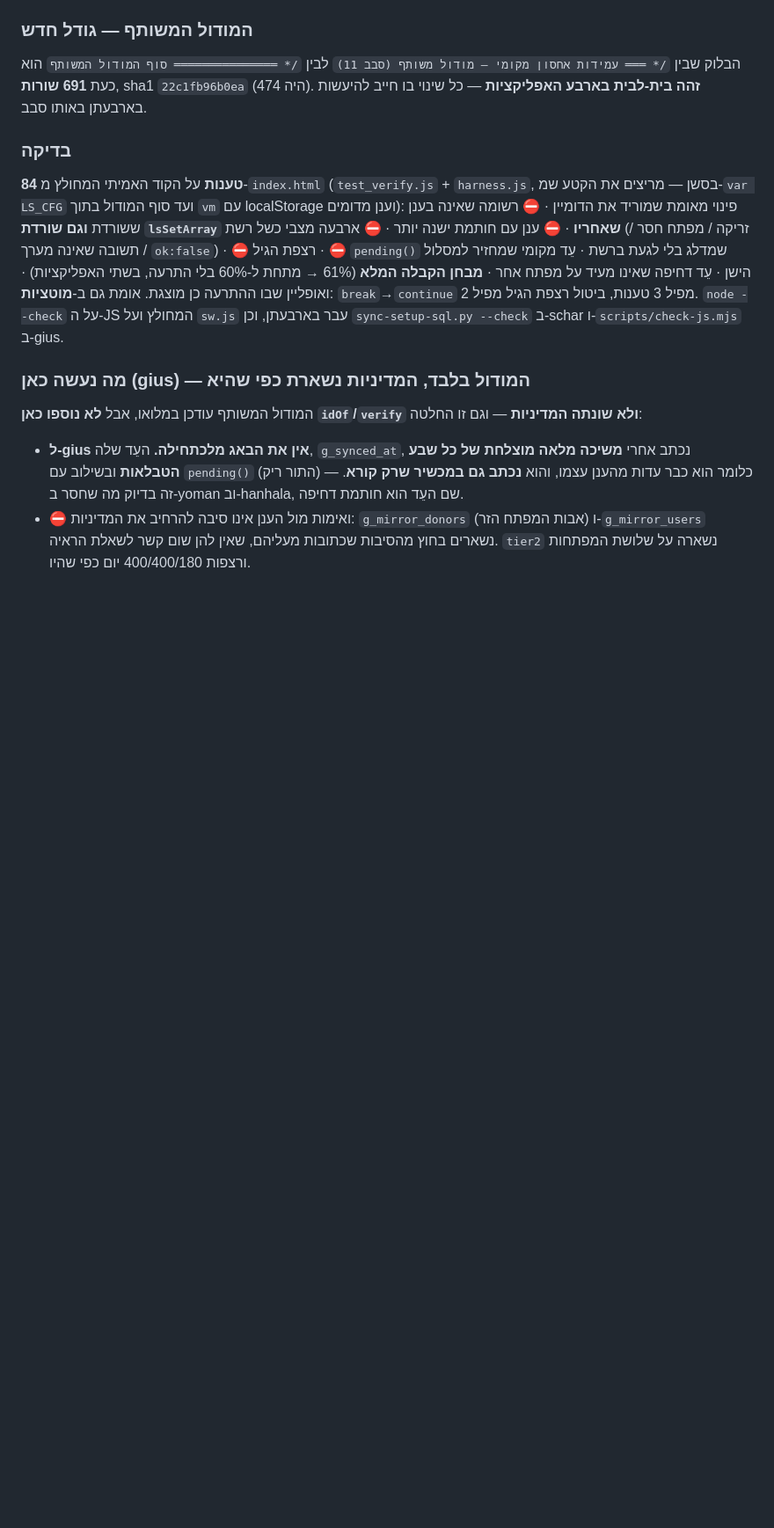
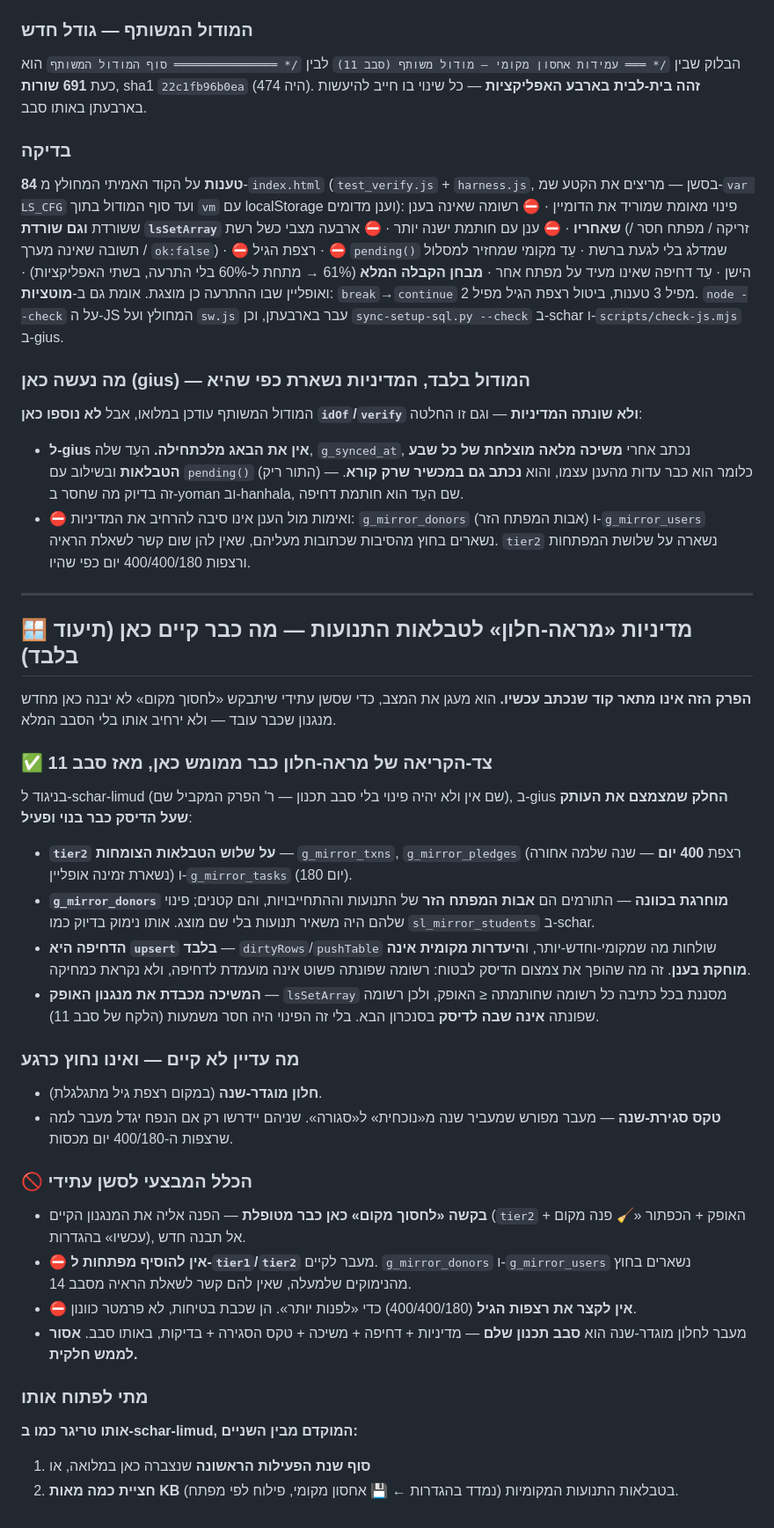
Before and after one commit to ygtotlrl-lab/gius, a Markdown page: CLAUDE.md, the part around the change. Shown at 88% size. Rendered like a GitHub page; blank space fills up the shorter version.

Commit message:
תיעוד: מה שכבר קיים כאן ממדיניות «מראה-חלון»
תיעוד בלבד — אין שינוי קוד, sw.js או גרסאות.

מעגן שצד-הקריאה של מראה-חלון כבר ממומש כאן מאז סבב 11, בניגוד
ל-schar-limud: tier2 על תנועות/התחייבויות/משימות עם רצפת 400 יום על
הכסף, תורמים מוחרגים כאבות מפתח זר, דחיפת upsert-בלבד (היעדרות מקומית
אינה מוחקת בענן), ומשיכה שמכבדת את האופק כך שרשומה שפונתה אינה שבה.

מה שלא קיים ואינו נחוץ כעת: חלון מוגדר-שנה וטקס סגירת-שנה. סשן שיתבקש
לחסוך מקום יופנה למנגנון הקיים ולא יבנה חדש; אין להוסיף מפתחות ואין
לקצר רצפות גיל. מעבר לחלון מוגדר-שנה הוא סבב תכנון שלם. אותו טריגר
כמו בשכר לימוד.

Co-Authored-By: Claude Opus 5 <noreply@anthropic.com>
Claude-Session: https://claude.ai/code/session_01M7j7JJGEQxAAgaiBJBEyrb

```diff
--- a/CLAUDE.md
+++ b/CLAUDE.md
@@ -908,3 +908,50 @@ schar **v19** · gius **gius-v6**.
   (אבות המפתח הזר) ו-`g_mirror_users` נשארים בחוץ מהסיבות שכתובות מעליהם,
   שאין להן שום קשר לשאלת הראיה. `tier2` נשארה על שלושת המפתחות ורצפות
   400/400/180 יום כפי שהיו.
+
+
+---
+
+## 🪟 מדיניות «מראה-חלון» לטבלאות התנועות — מה כבר קיים כאן (תיעוד בלבד)
+**הפרק הזה אינו מתאר קוד שנכתב עכשיו.** הוא מעגן את המצב, כדי שסשן עתידי
+שיתבקש «לחסוך מקום» לא יבנה כאן מחדש מנגנון שכבר עובד — ולא ירחיב אותו
+בלי הסבב המלא.
+
+### ✅ צד-הקריאה של מראה-חלון כבר ממומש כאן, מאז סבב 11
+בניגוד ל-schar-limud (שם אין ולא יהיה פינוי בלי סבב תכנון — ר' הפרק
+המקביל שם), ב-gius **החלק שמצמצם את העותק שעל הדיסק כבר בנוי ופעיל**:
+- **`tier2` על שלוש הטבלאות הצומחות** — `g_mirror_txns`,
+  `g_mirror_pledges` (רצפת **400 יום** — שנה שלמה אחורה נשארת זמינה
+  אופליין) ו-`g_mirror_tasks` (180 יום).
+- **`g_mirror_donors` מוחרגת בכוונה** — התורמים הם **אבות המפתח הזר** של
+  התנועות וההתחייבויות, והם קטנים; פינוי שלהם היה משאיר תנועות בלי שם
+  מוצג. אותו נימוק בדיוק כמו `sl_mirror_students` ב-schar.
+- **הדחיפה היא `upsert` בלבד** — `dirtyRows`/`pushTable` שולחות מה
+  שמקומי-וחדש-יותר, ו**היעדרות מקומית אינה מוחקת בענן**. זה מה שהופך את
+  צמצום הדיסק לבטוח: רשומה שפונתה פשוט אינה מועמדת לדחיפה, ולא נקראת
+  כמחיקה.
+- **המשיכה מכבדת את מנגנון האופק** — `lsSetArray` מסננת בכל כתיבה כל
+  רשומה שחותמתה ≤ האופק, ולכן רשומה שפונתה **אינה שבה לדיסק** בסנכרון
+  הבא. בלי זה הפינוי היה חסר משמעות (הלקח של סבב 11).
+
+### מה עדיין לא קיים — ואינו נחוץ כרגע
+- **חלון מוגדר-שנה** (במקום רצפת גיל מתגלגלת).
+- **טקס סגירת-שנה** — מעבר מפורש שמעביר שנה מ«נוכחית» ל«סגורה».
+שניהם יידרשו רק אם הנפח יגדל מעבר למה שרצפות ה-400/180 יום מכסות.
+
+### 🚫 הכלל המבצעי לסשן עתידי
+- **בקשה «לחסוך מקום» כאן כבר מטופלת** — הפנה אליה את המנגנון הקיים
+  (`tier2` + האופק + הכפתור «🧹 פנה מקום עכשיו» בהגדרות), אל תבנה חדש.
+- ⛔ **אין להוסיף מפתחות ל-`tier1`/`tier2`** מעבר לקיים. `g_mirror_donors`
+  ו-`g_mirror_users` נשארים בחוץ מהנימוקים שלמעלה, שאין להם קשר לשאלת
+  הראיה מסבב 14.
+- ⛔ **אין לקצר את רצפות הגיל** (400/400/180) כדי «לפנות יותר». הן שכבת
+  בטיחות, לא פרמטר כוונון.
+- מעבר לחלון מוגדר-שנה הוא **סבב תכנון שלם** — מדיניות + דחיפה + משיכה +
+  טקס הסגירה + בדיקות, באותו סבב. **אסור לממש חלקית.**
+
+### מתי לפתוח אותו
+**אותו טריגר כמו ב-schar-limud, המוקדם מבין השניים:**
+1. **סוף שנת הפעילות הראשונה** שנצברה כאן במלואה, או
+2. **חציית כמה מאות KB** בטבלאות התנועות המקומיות (נמדד בהגדרות ←
+   💾 אחסון מקומי, פילוח לפי מפתח).
```
